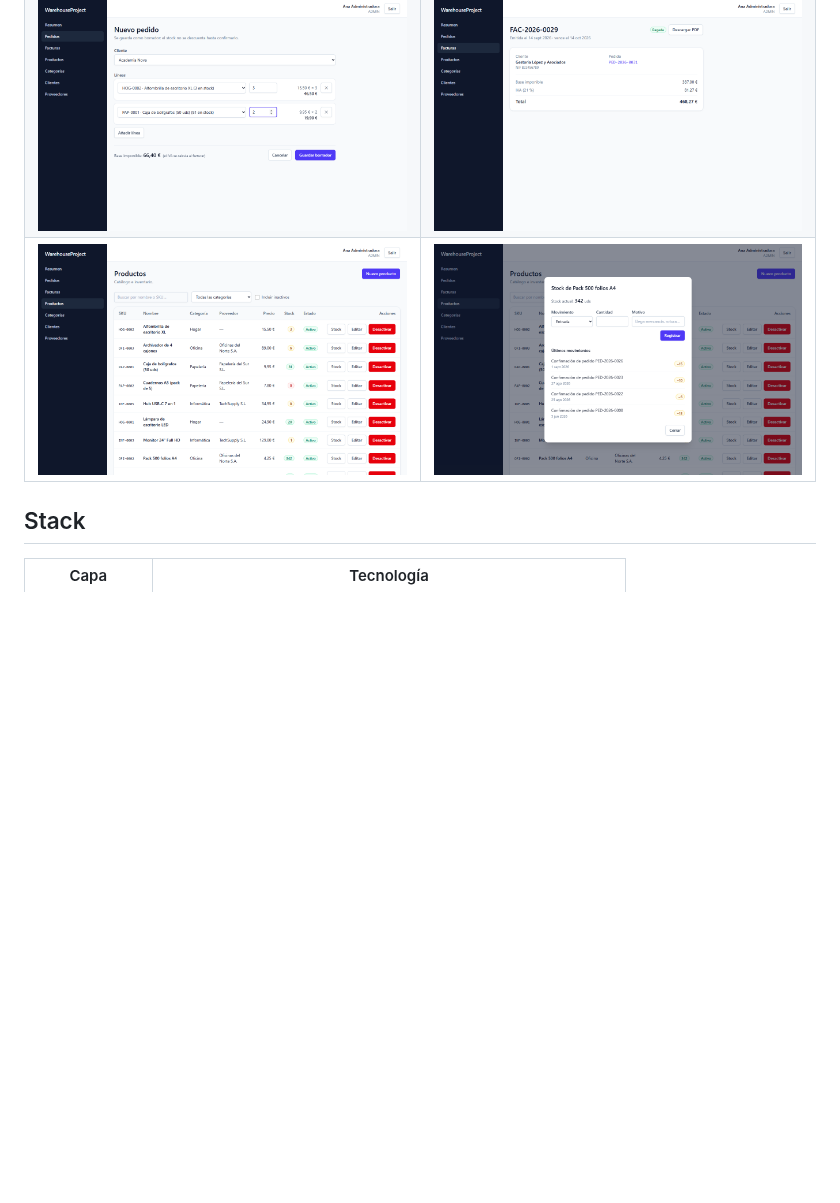
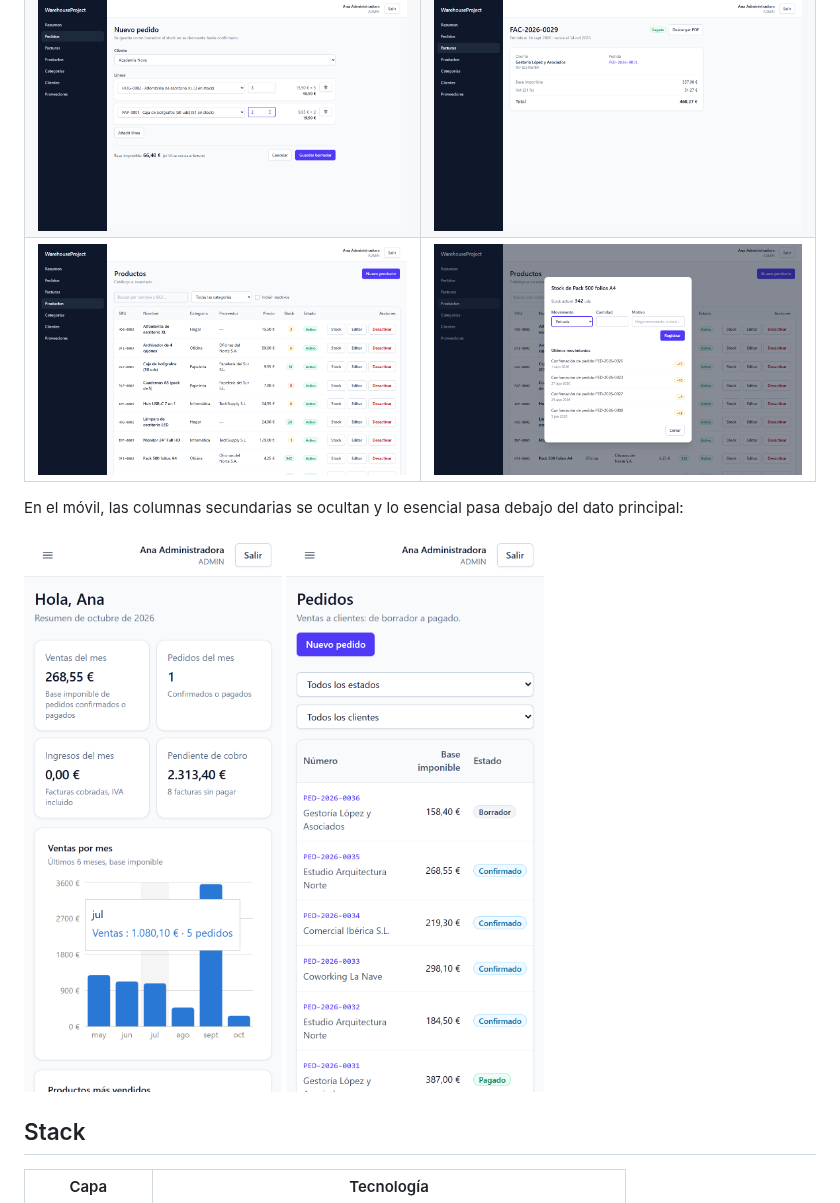
Before and after one commit to Paul-Gomez/WarehouseProject, a Markdown page: README.md, the part around the change. Drawn GitHub-style; pictures changed too: docs/capturas/05-nuevo-pedido.png, docs/capturas/06-productos.png, docs/capturas/07-stock.png; blank space fills up the shorter version.

Commit message:
docs: capturas actualizadas y dos en el móvil
Las anteriores eran de antes de los cambios de diseño. Añado el resumen
y los pedidos a 390 px para que se vea cómo se adaptan las tablas.

```diff
--- a/README.md
+++ b/README.md
@@ -36,6 +36,13 @@ base de datos relacional, tests de integración, Docker y CI.
 | ![Pedidos](docs/capturas/03-pedidos.png) | ![Detalle de pedido](docs/capturas/04-pedido-detalle.png) |
 | ![Nuevo pedido](docs/capturas/05-nuevo-pedido.png) | ![Factura](docs/capturas/08-factura.png) |
 | ![Productos](docs/capturas/06-productos.png) | ![Movimientos de stock](docs/capturas/07-stock.png) |
+
+En el móvil, las columnas secundarias se ocultan y lo esencial pasa debajo del dato principal:
+
+<p>
+  <img src="docs/capturas/09-movil-resumen.png" alt="Resumen en el móvil" width="260">
+  <img src="docs/capturas/10-movil-pedidos.png" alt="Pedidos en el móvil" width="260">
+</p>
 
 ## Stack
 
```
Also changed, not shown: README.en.md (+7 -0 lines), docs/capturas/02-resumen.png.
